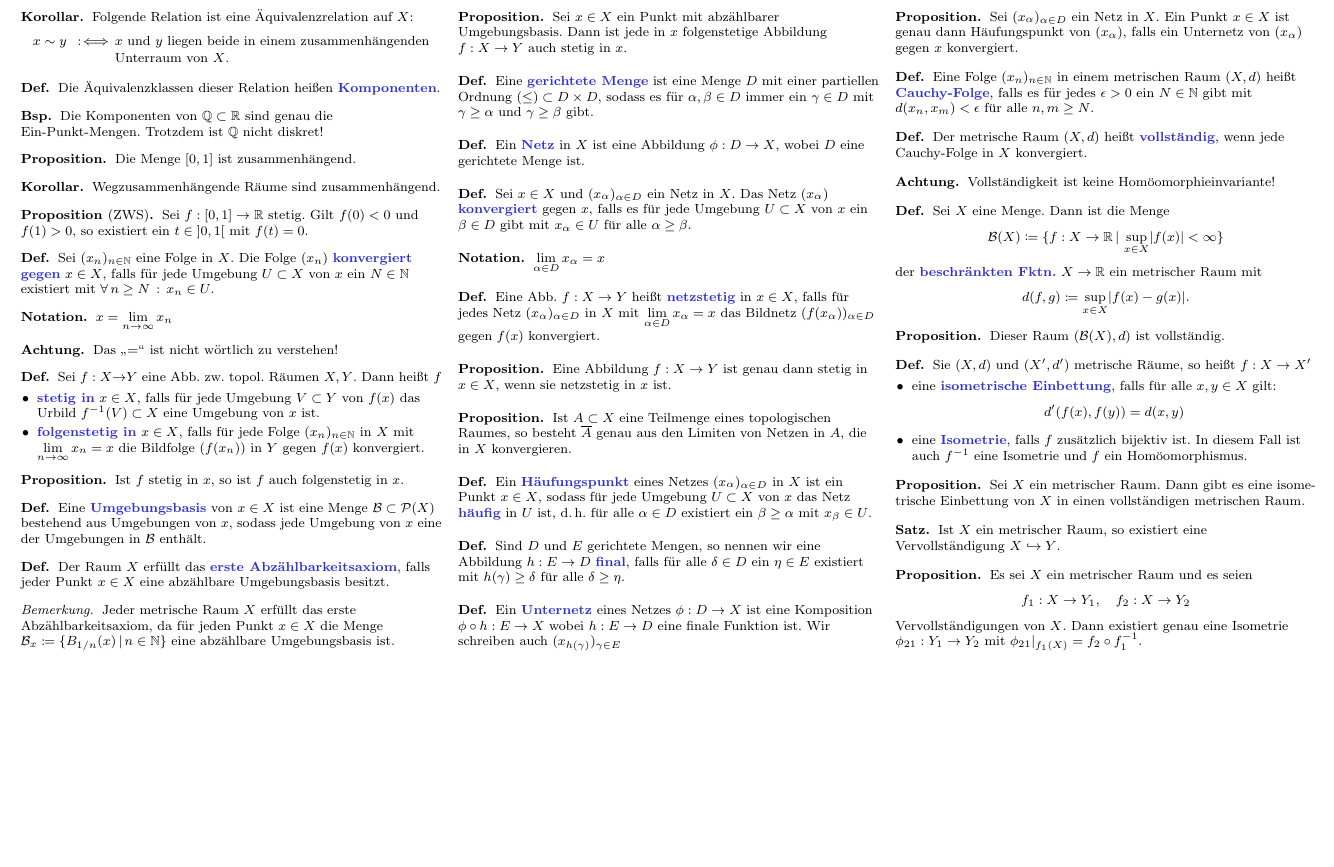
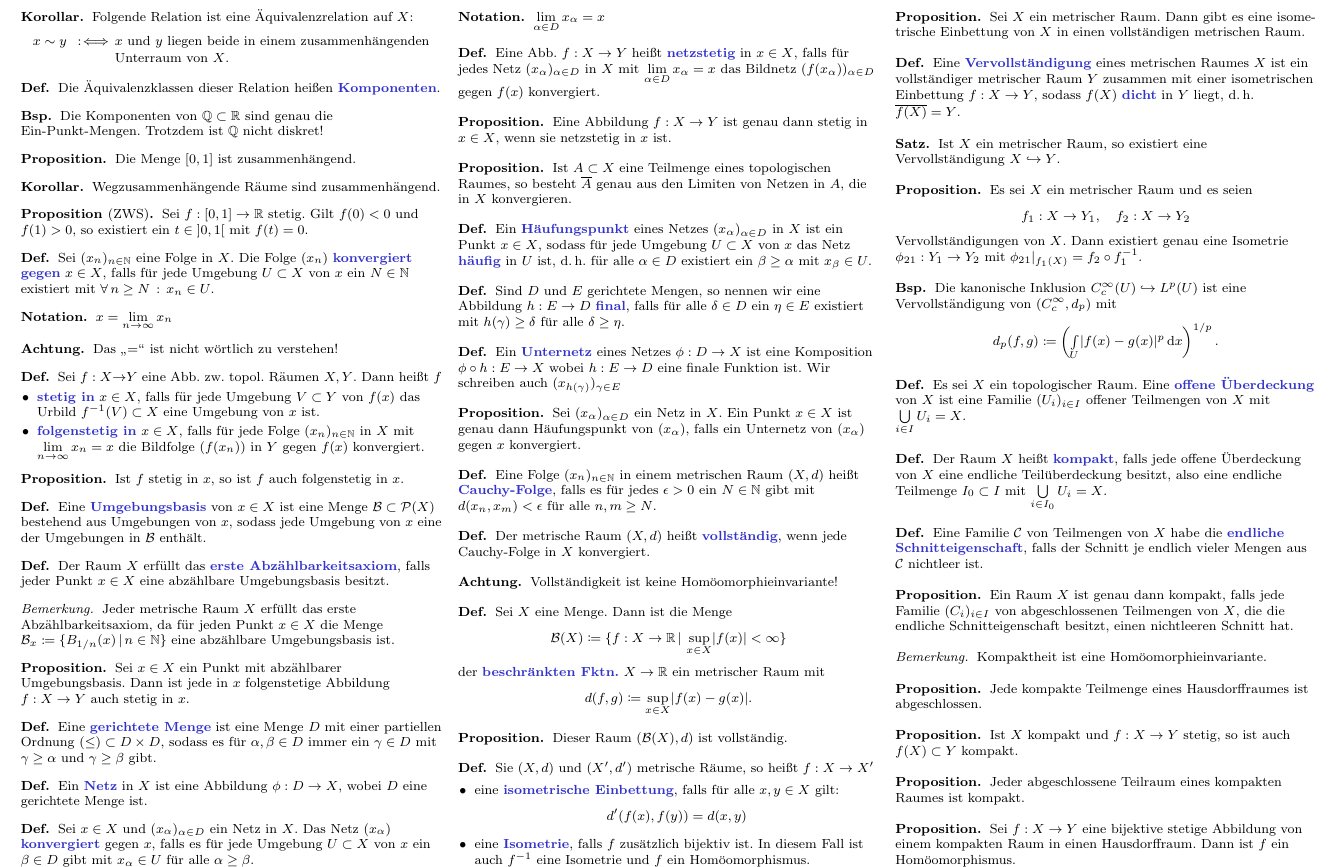
Before and after one commit to timjb/uni-spicker, a LaTeX document (topo.tex): part of page 2 of 2, cut so that both start at the same text, the shorter picture padded with empty space. Compiled offline with pdfLaTeX.

Commit message:
Topologie-Vorlesung vom 28.4.2014

```diff
--- a/topo.tex
+++ b/topo.tex
@@ -437,6 +437,12 @@
   Sei $X$ ein metrischer Raum. Dann gibt es eine isome- trische Einbettung von $X$ in einen vollständigen metrischen Raum.
 \end{prop}
 
+% Ausgelassen: Konstruktion der Kuratowski-Einbettung im Beweis.
+
+\begin{defn}
+  Eine \emph{Vervollständigung} eines metrischen Raumes $X$ ist ein vollständiger metrischer Raum $Y$ zusammen mit einer isometrischen Einbettung $f : X \to Y$, sodass $f(X)$ \emph{dicht}  in $Y$ liegt, d.\,h. $\overline{f(X)} = Y$.
+\end{defn}
+
 \begin{satz}
   Ist $X$ ein metrischer Raum, so existiert eine Vervollständigung $X \hookrightarrow Y$.
 \end{satz}
@@ -447,4 +453,45 @@
   Vervollständigungen von $X$. Dann existiert genau eine Isometrie $\phi_{21} : Y_1 \to Y_2$ mit $\phi_{21}|_{f_1(X)} = f_2 \circ f_1^{-1}$.
 \end{prop}
 
+\begin{bsp}
+  Die kanonische Inklusion $C_c^{\infty}(U) \hookrightarrow L^p(U)$ ist eine Vervollständigung von $(C_c^{\infty}, d_p)$ mit
+  \[ d_p(f, g) \coloneqq \left( \Int{U}{}{\abs{f(x) - g(x)}^p}{x} \right)^{1/p}. \]
+\end{bsp}
+
+\begin{defn}
+  Es sei $X$ ein topologischer Raum. Eine \emph{offene Überdeckung} von $X$ ist eine Familie $(U_i)_{i \in I}$ offener Teilmengen von $X$ mit $\bigcup_{i \in I} U_i = X$.
+\end{defn}
+
+\begin{defn}
+  Der Raum $X$ heißt \emph{kompakt}, falls jede offene Überdeckung von $X$ eine endliche Teilüberdeckung besitzt, also eine endliche Teilmenge $I_0 \subset I$ mit $\bigcup_{i \in I_0} U_i = X$.
+\end{defn}
+
+\begin{defn}
+  Eine Familie $\mathcal{C}$ von Teilmengen von $X$ habe die \emph{endliche Schnitteigenschaft}, falls der Schnitt je endlich vieler Mengen aus $\mathcal{C}$ nichtleer ist.
+\end{defn}
+
+\begin{prop}
+  Ein Raum $X$ ist genau dann kompakt, falls jede Familie $(C_i)_{i \in I}$ von abgeschlossenen Teilmengen von $X$, die die endliche Schnitteigenschaft besitzt, einen nichtleeren Schnitt hat. %, d.\,h. $\bigcap_{i \in I} C_i \not= \emptyset$.
+\end{prop}
+
+\begin{bem}
+  Kompaktheit ist eine Homöomorphieinvariante.
+\end{bem}
+
+\begin{prop}
+  Jede kompakte Teilmenge eines Hausdorffraumes ist abgeschlossen.
+\end{prop}
+
+\begin{prop}
+  Ist $X$ kompakt und $f : X \to Y$ stetig, so ist auch $f(X) \subset Y$ kompakt.
+\end{prop}
+
+\begin{prop}
+  Jeder abgeschlossene Teilraum eines kompakten Raumes ist kompakt.
+\end{prop}
+
+\begin{prop}
+  Sei $f : X \to Y$ eine bijektive stetige Abbildung von einem kompakten Raum in einen Hausdorffraum. Dann ist $f$ ein Homöomorphismus.
+\end{prop}
+
 \end{document}
```
Also changed, not shown: topo.pdf.
